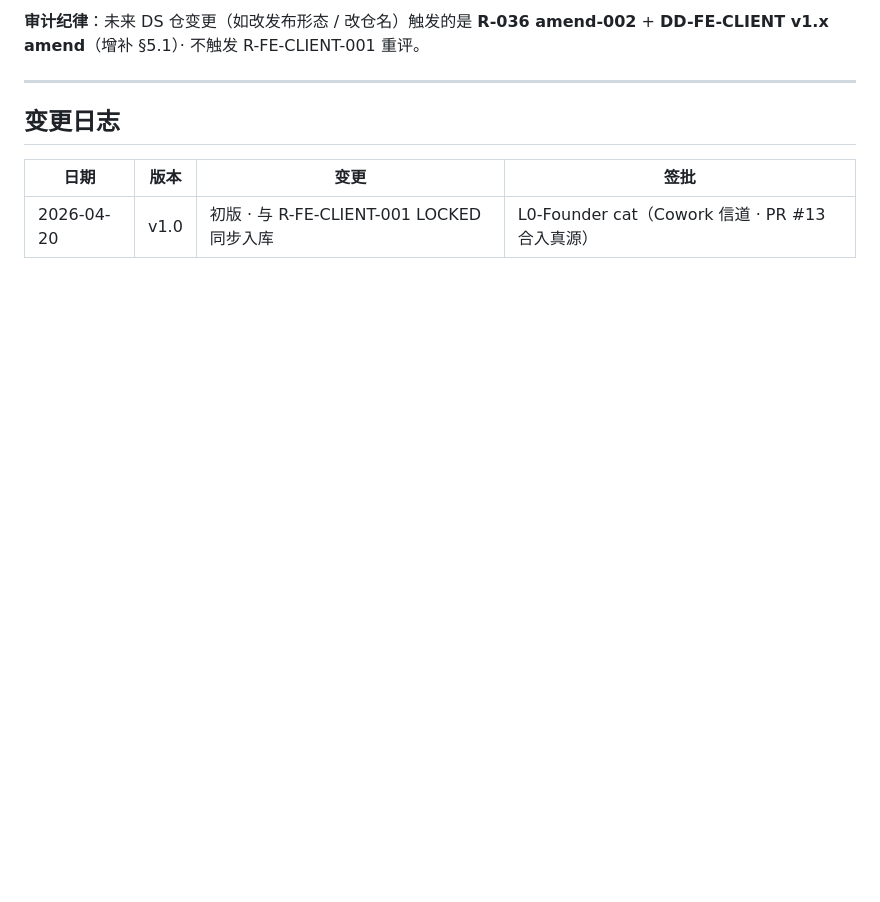
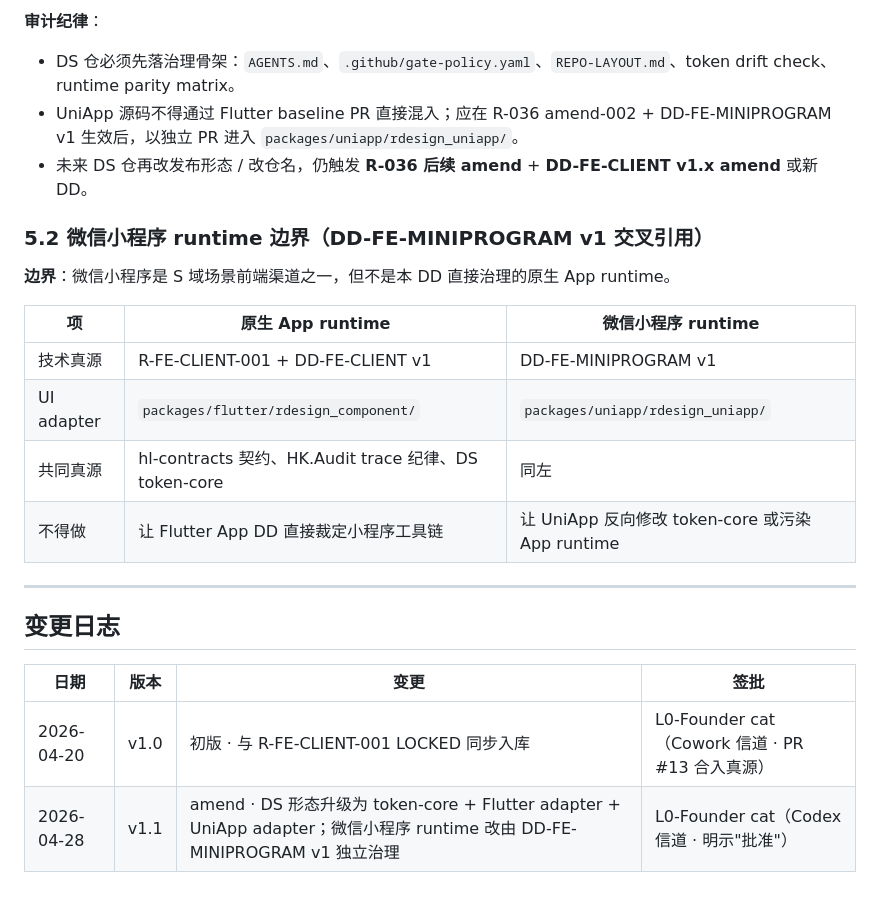
Before and after one commit to huanlongAI/hl-dispatch, a Markdown page: deliverables/decisions/DD-FE-CLIENT-v1.md, the part around one of its changes. GitHub-like rendering; blank space fills up the shorter version.

```diff
--- a/deliverables/decisions/DD-FE-CLIENT-v1.md
+++ b/deliverables/decisions/DD-FE-CLIENT-v1.md
@@ -224,5 +233,19 @@
 
-**审计纪律**：未来 DS 仓变更（如改发布形态 / 改仓名）触发的是 **R-036 amend-002** + **DD-FE-CLIENT v1.x amend**（增补 §5.1）· 不触发 R-FE-CLIENT-001 重评。
+**审计纪律**：
+- DS 仓必须先落治理骨架：`AGENTS.md`、`.github/gate-policy.yaml`、`REPO-LAYOUT.md`、token drift check、runtime parity matrix。
+- UniApp 源码不得通过 Flutter baseline PR 直接混入；应在 R-036 amend-002 + DD-FE-MINIPROGRAM v1 生效后，以独立 PR 进入 `packages/uniapp/rdesign_uniapp/`。
+- 未来 DS 仓再改发布形态 / 改仓名，仍触发 **R-036 后续 amend** + **DD-FE-CLIENT v1.x amend** 或新 DD。
+
+### 5.2 微信小程序 runtime 边界（DD-FE-MINIPROGRAM v1 交叉引用）
+
+**边界**：微信小程序是 S 域场景前端渠道之一，但不是本 DD 直接治理的原生 App runtime。
+
+| 项 | 原生 App runtime | 微信小程序 runtime |
+|---|---|---|
+| 技术真源 | R-FE-CLIENT-001 + DD-FE-CLIENT v1 | DD-FE-MINIPROGRAM v1 |
+| UI adapter | `packages/flutter/rdesign_component/` | `packages/uniapp/rdesign_uniapp/` |
+| 共同真源 | hl-contracts 契约、HK.Audit trace 纪律、DS token-core | 同左 |
+| 不得做 | 让 Flutter App DD 直接裁定小程序工具链 | 让 UniApp 反向修改 token-core 或污染 App runtime |
 
 ---
 
@@ -231,3 +254,4 @@
 | 日期 | 版本 | 变更 | 签批 |
 |---|---|---|---|
 | 2026-04-20 | v1.0 | 初版 · 与 R-FE-CLIENT-001 LOCKED 同步入库 | L0-Founder cat（Cowork 信道 · PR #13 合入真源） |
+| 2026-04-28 | v1.1 | amend · DS 形态升级为 token-core + Flutter adapter + UniApp adapter；微信小程序 runtime 改由 DD-FE-MINIPROGRAM v1 独立治理 | L0-Founder cat（Codex 信道 · 明示"批准"） |
```
Also changed, not shown: other parts of deliverables/decisions/DD-FE-CLIENT-v1.md (+19 -10 lines), deliverables/decisions/DD-FE-MINIPROGRAM-v1.md (added, +100 -0 lines), deliverables/decisions/INDEX.md (+2 -1 lines).
